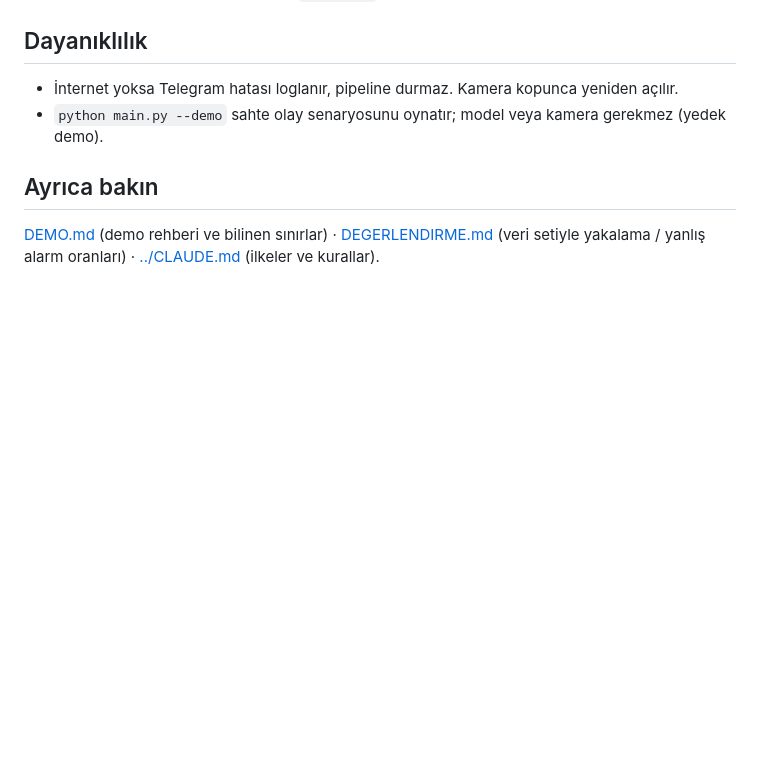
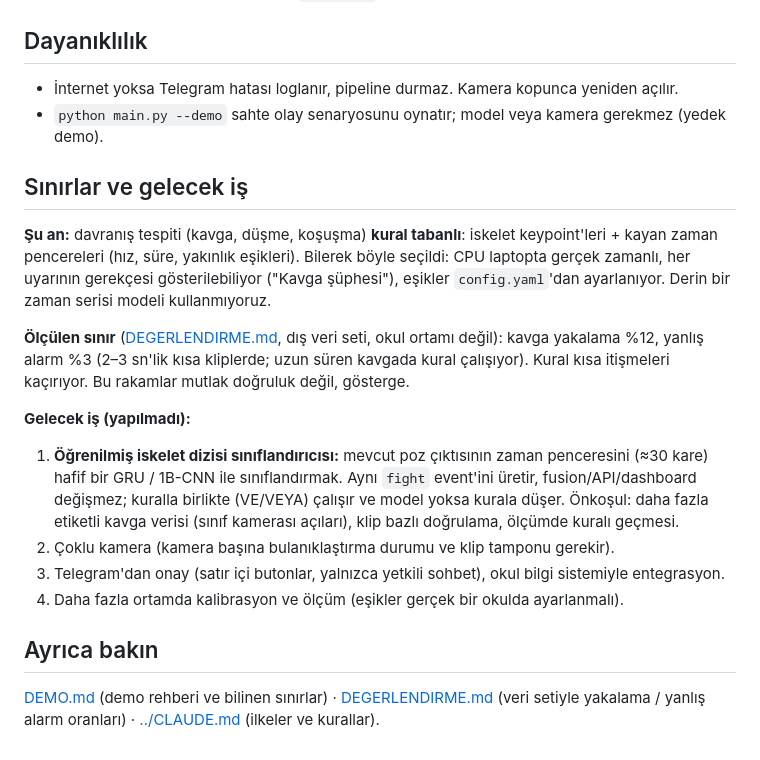
Before and after one commit to HimmetDemir45/hsd_bir_sifir, a Markdown page: docs/MIMARI.md, the part around the change. Drawn GitHub-style; blank space fills up the shorter version.

Commit message:
docs: MIMARI.md'ye sınırlar ve gelecek iş bölümü

```diff
--- a/docs/MIMARI.md
+++ b/docs/MIMARI.md
@@ -54,6 +54,24 @@ OkulKalkan, okul kameralarından ve mikrofonundan gelen görüntü + sesi analiz
 - İnternet yoksa Telegram hatası loglanır, pipeline durmaz. Kamera kopunca yeniden açılır.
 - `python main.py --demo` sahte olay senaryosunu oynatır; model veya kamera gerekmez (yedek demo).
 
+## Sınırlar ve gelecek iş
+**Şu an:** davranış tespiti (kavga, düşme, koşuşma) **kural tabanlı**: iskelet keypoint'leri + kayan zaman pencereleri
+(hız, süre, yakınlık eşikleri). Bilerek böyle seçildi: CPU laptopta gerçek zamanlı, her uyarının gerekçesi gösterilebiliyor
+("Kavga şüphesi"), eşikler `config.yaml`'dan ayarlanıyor. Derin bir zaman serisi modeli kullanmıyoruz.
+
+**Ölçülen sınır** ([DEGERLENDIRME.md](DEGERLENDIRME.md), dış veri seti, okul ortamı değil): kavga yakalama %12, yanlış alarm
+%3 (2–3 sn'lik kısa kliplerde; uzun süren kavgada kural çalışıyor). Kural kısa itişmeleri kaçırıyor. Bu rakamlar mutlak doğruluk
+değil, gösterge.
+
+**Gelecek iş (yapılmadı):**
+1. **Öğrenilmiş iskelet dizisi sınıflandırıcısı:** mevcut poz çıktısının zaman penceresini (≈30 kare) hafif bir GRU / 1B-CNN
+   ile sınıflandırmak. Aynı `fight` event'ini üretir, fusion/API/dashboard değişmez; kuralla birlikte (VE/VEYA) çalışır ve
+   model yoksa kurala düşer. Önkoşul: daha fazla etiketli kavga verisi (sınıf kamerası açıları), klip bazlı doğrulama, ölçümde
+   kuralı geçmesi.
+2. Çoklu kamera (kamera başına bulanıklaştırma durumu ve klip tamponu gerekir).
+3. Telegram'dan onay (satır içi butonlar, yalnızca yetkili sohbet), okul bilgi sistemiyle entegrasyon.
+4. Daha fazla ortamda kalibrasyon ve ölçüm (eşikler gerçek bir okulda ayarlanmalı).
+
 ## Ayrıca bakın
 [DEMO.md](DEMO.md) (demo rehberi ve bilinen sınırlar) · [DEGERLENDIRME.md](DEGERLENDIRME.md) (veri setiyle yakalama / yanlış
 alarm oranları) · [../CLAUDE.md](../CLAUDE.md) (ilkeler ve kurallar).
```
